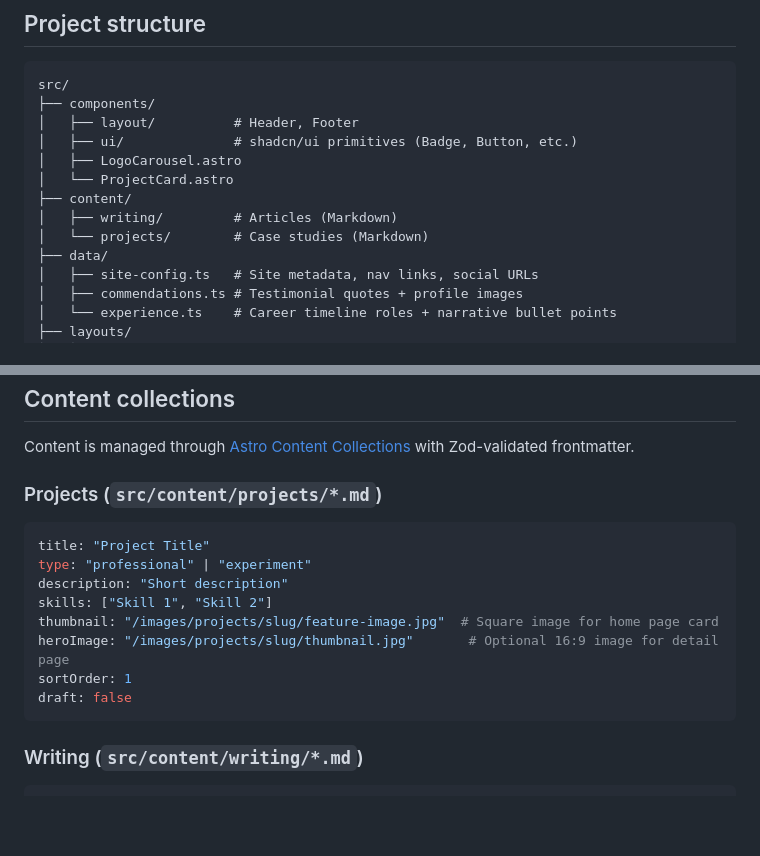
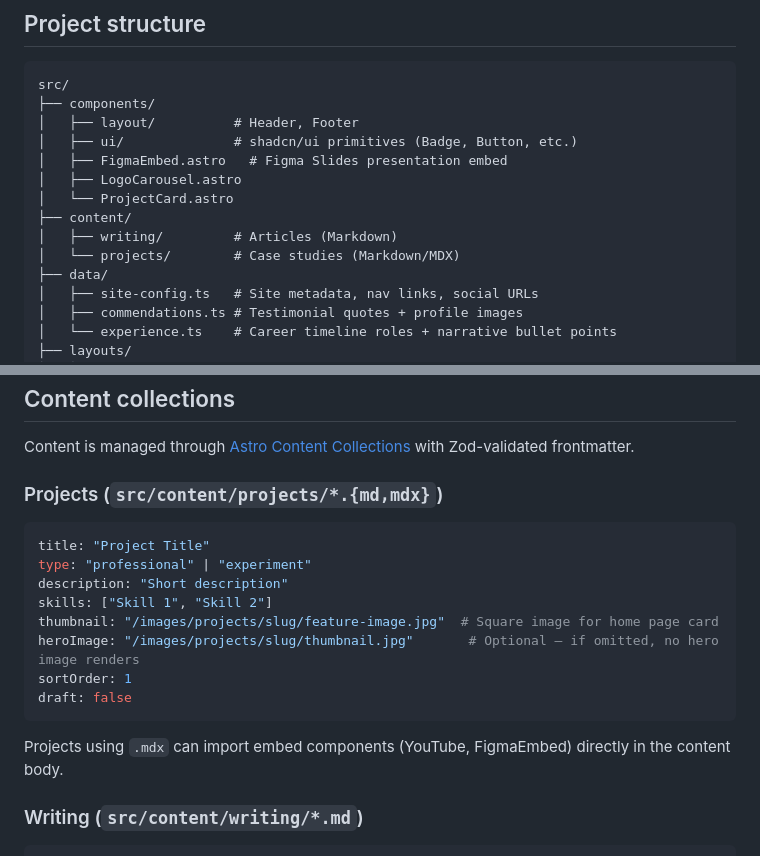
Before and after one commit to itspatmorgan/itspatmorgan.github.io, a Markdown page: README.md, 2 parts joined by grey strips. Rendered like a GitHub page; blank space fills up the shorter version.

Commit message:
Update docs to reflect YouTube/Figma embed support and MDX conversion
Co-Authored-By: Claude Opus 4.6 <noreply@anthropic.com>

````diff
--- a/README.md
+++ b/README.md
@@ -22,11 +22,12 @@ src/
 ├── components/
 │   ├── layout/          # Header, Footer
 │   ├── ui/              # shadcn/ui primitives (Badge, Button, etc.)
+│   ├── FigmaEmbed.astro   # Figma Slides presentation embed
 │   ├── LogoCarousel.astro
 │   └── ProjectCard.astro
 ├── content/
 │   ├── writing/         # Articles (Markdown)
-│   └── projects/        # Case studies (Markdown)
+│   └── projects/        # Case studies (Markdown/MDX)
 ├── data/
 │   ├── site-config.ts   # Site metadata, nav links, social URLs
 │   ├── commendations.ts # Testimonial quotes + profile images
@@ -60,7 +61,7 @@ public/
 
 Content is managed through [Astro Content Collections](https://docs.astro.build/en/guides/content-collections/) with Zod-validated frontmatter.
 
-### Projects (`src/content/projects/*.md`)
+### Projects (`src/content/projects/*.{md,mdx}`)
 
 ```yaml
 title: "Project Title"
@@ -68,10 +69,12 @@ type: "professional" | "experiment"
 description: "Short description"
 skills: ["Skill 1", "Skill 2"]
 thumbnail: "/images/projects/slug/feature-image.jpg"  # Square image for home page card
-heroImage: "/images/projects/slug/thumbnail.jpg"       # Optional 16:9 image for detail page
+heroImage: "/images/projects/slug/thumbnail.jpg"       # Optional — if omitted, no hero image renders
 sortOrder: 1
 draft: false
 ```
+
+Projects using `.mdx` can import embed components (YouTube, FigmaEmbed) directly in the content body.
 
 ### Writing (`src/content/writing/*.md`)
 
````
Also changed, not shown: CLAUDE.md (+11 -2 lines), TODO.md (+4 -2 lines).
